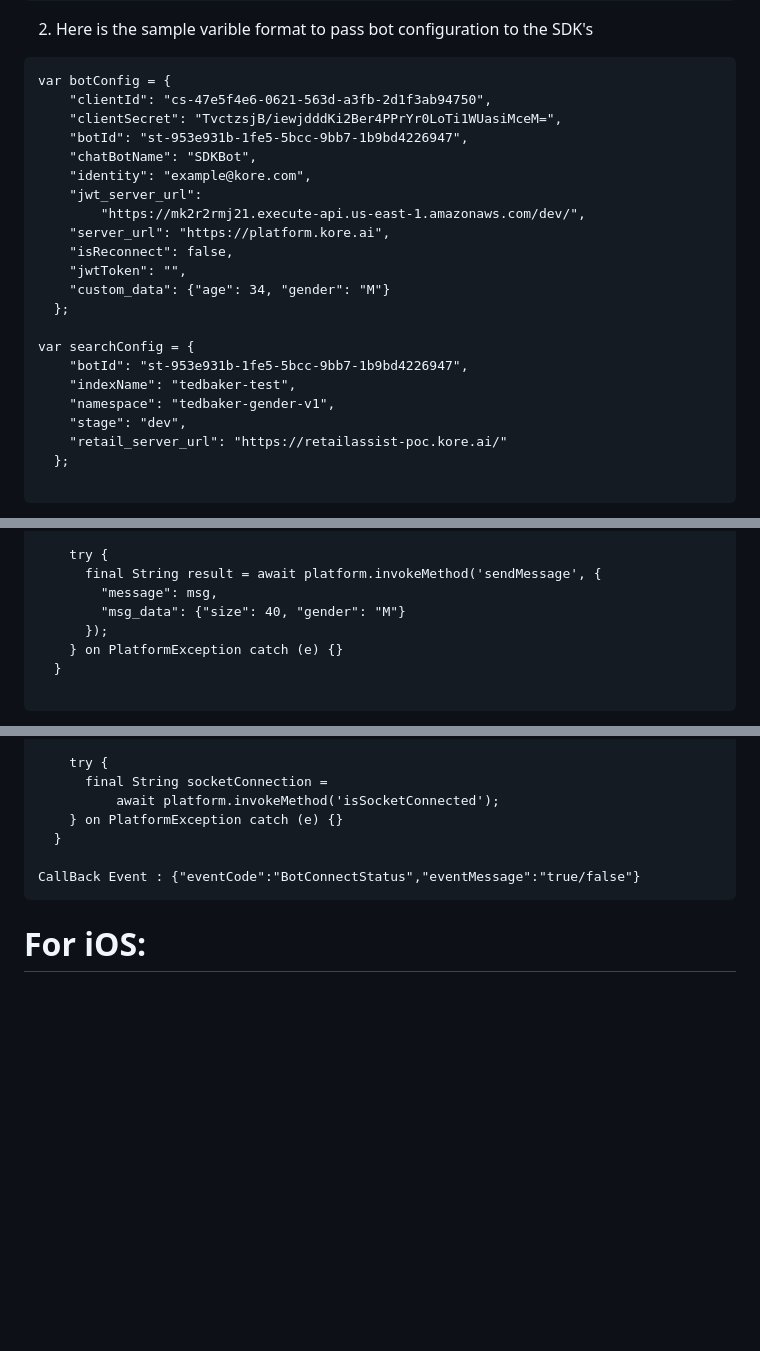
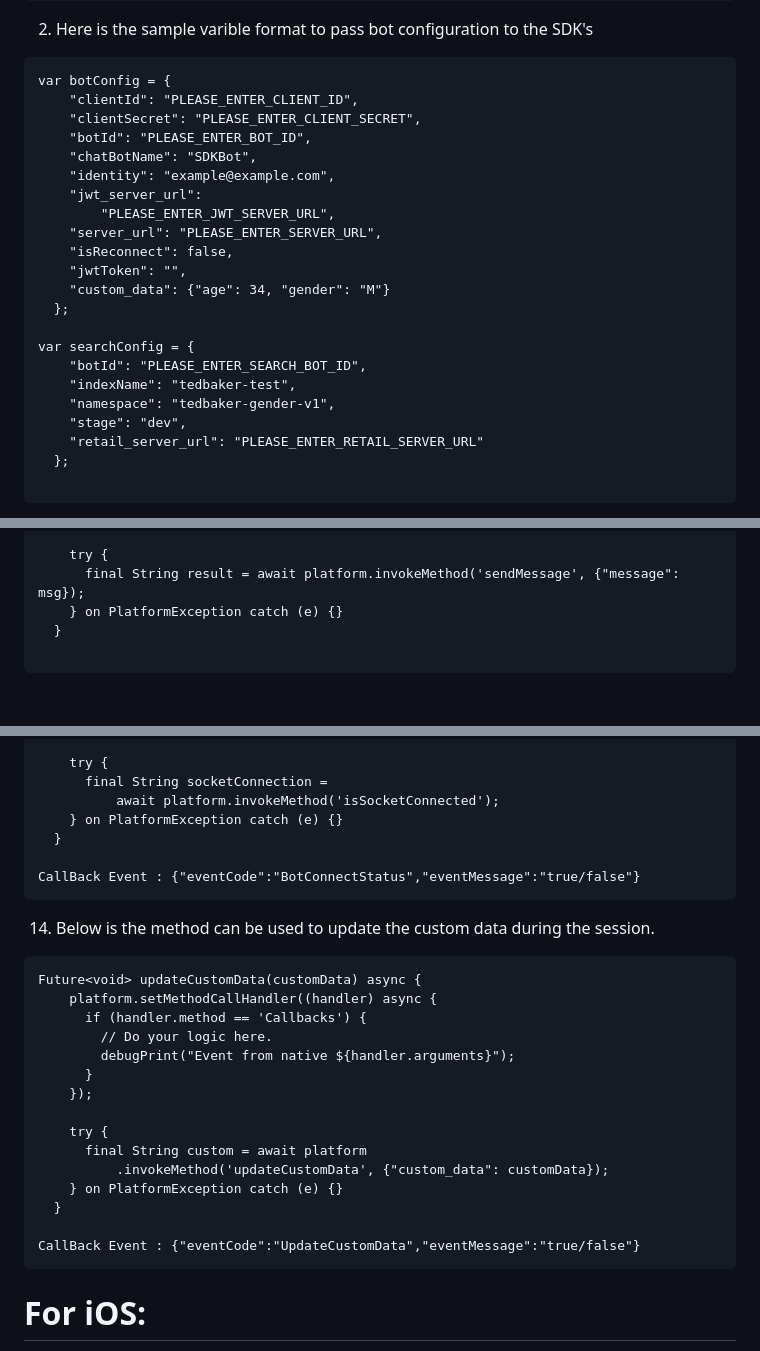
Before and after one commit to DocsInternal-Kore/FlutterKoreSocketPlugin, a Markdown page: README.md, 3 parts joined by grey strips. Drawn GitHub-style; blank space fills up the shorter version.

Commit message:
Update README.md
updated the custom data methods and callbacks

````diff
--- a/README.md
+++ b/README.md
@@ -26,25 +26,25 @@ static const platform = MethodChannel('kore.botsdk/chatbot');
 2) Here is the sample varible format to pass bot configuration to the SDK's
 ```
 var botConfig = {
-    "clientId": "cs-47e5f4e6-0621-563d-a3fb-2d1f3ab94750",
-    "clientSecret": "TvctzsjB/iewjdddKi2Ber4PPrYr0LoTi1WUasiMceM=",
-    "botId": "st-953e931b-1fe5-5bcc-9bb7-1b9bd4226947",
+    "clientId": "PLEASE_ENTER_CLIENT_ID",
+    "clientSecret": "PLEASE_ENTER_CLIENT_SECRET",
+    "botId": "PLEASE_ENTER_BOT_ID",
     "chatBotName": "SDKBot",
-    "identity": "example@kore.com",
+    "identity": "example@example.com",
     "jwt_server_url":
-        "https://mk2r2rmj21.execute-api.us-east-1.amazonaws.com/dev/",
-    "server_url": "https://platform.kore.ai",
+        "PLEASE_ENTER_JWT_SERVER_URL",
+    "server_url": "PLEASE_ENTER_SERVER_URL",
     "isReconnect": false,
     "jwtToken": "",
     "custom_data": {"age": 34, "gender": "M"}
   };
 
 var searchConfig = {
-    "botId": "st-953e931b-1fe5-5bcc-9bb7-1b9bd4226947",
+    "botId": "PLEASE_ENTER_SEARCH_BOT_ID",
     "indexName": "tedbaker-test",
     "namespace": "tedbaker-gender-v1",
     "stage": "dev",
-    "retail_server_url": "https://retailassist-poc.kore.ai/"
+    "retail_server_url": "PLEASE_ENTER_RETAIL_SERVER_URL"
   };
 
 ```
@@ -118,10 +118,7 @@ Future<void> _callSendmethod(msg) async {
     });
 
     try {
-      final String result = await platform.invokeMethod('sendMessage', {
-        "message": msg,
-        "msg_data": {"size": 40, "gender": "M"}
-      });
+      final String result = await platform.invokeMethod('sendMessage', {"message": msg});
     } on PlatformException catch (e) {}
   }
 
@@ -207,7 +204,24 @@ Future<void> isSocketConnected() async {
 
 CallBack Event : {"eventCode":"BotConnectStatus","eventMessage":"true/false"}
 ```
+14) Below is the method can be used to update the custom data during the session.
+```
+Future<void> updateCustomData(customData) async {
+    platform.setMethodCallHandler((handler) async {
+      if (handler.method == 'Callbacks') {
+        // Do your logic here.
+        debugPrint("Event from native ${handler.arguments}");
+      }
+    });
 
+    try {
+      final String custom = await platform
+          .invokeMethod('updateCustomData', {"custom_data": customData});
+    } on PlatformException catch (e) {}
+  }
+
+CallBack Event : {"eventCode":"UpdateCustomData","eventMessage":"true/false"}
+```
 
 
 
````
Also changed, not shown: other parts of README.md (+4 -0 lines).
